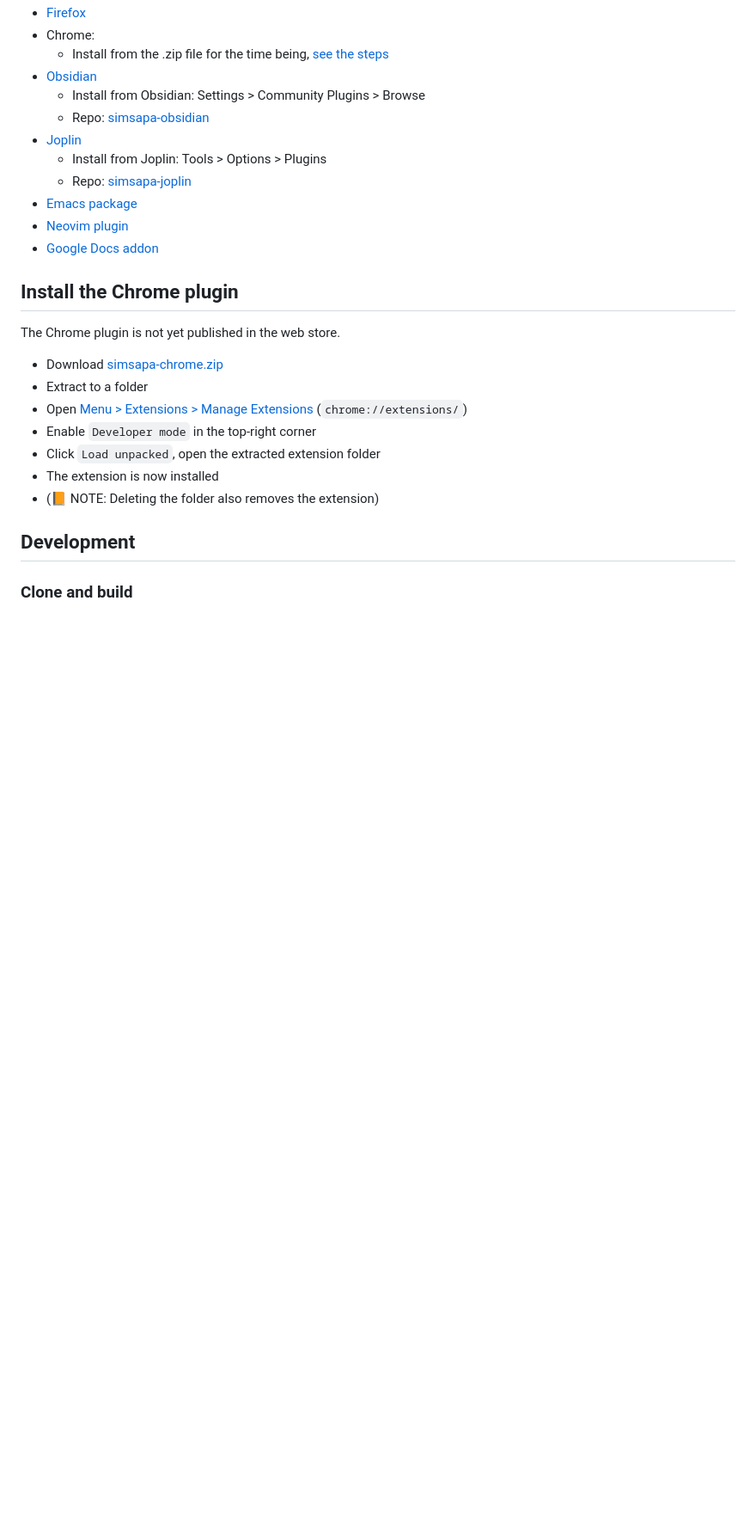
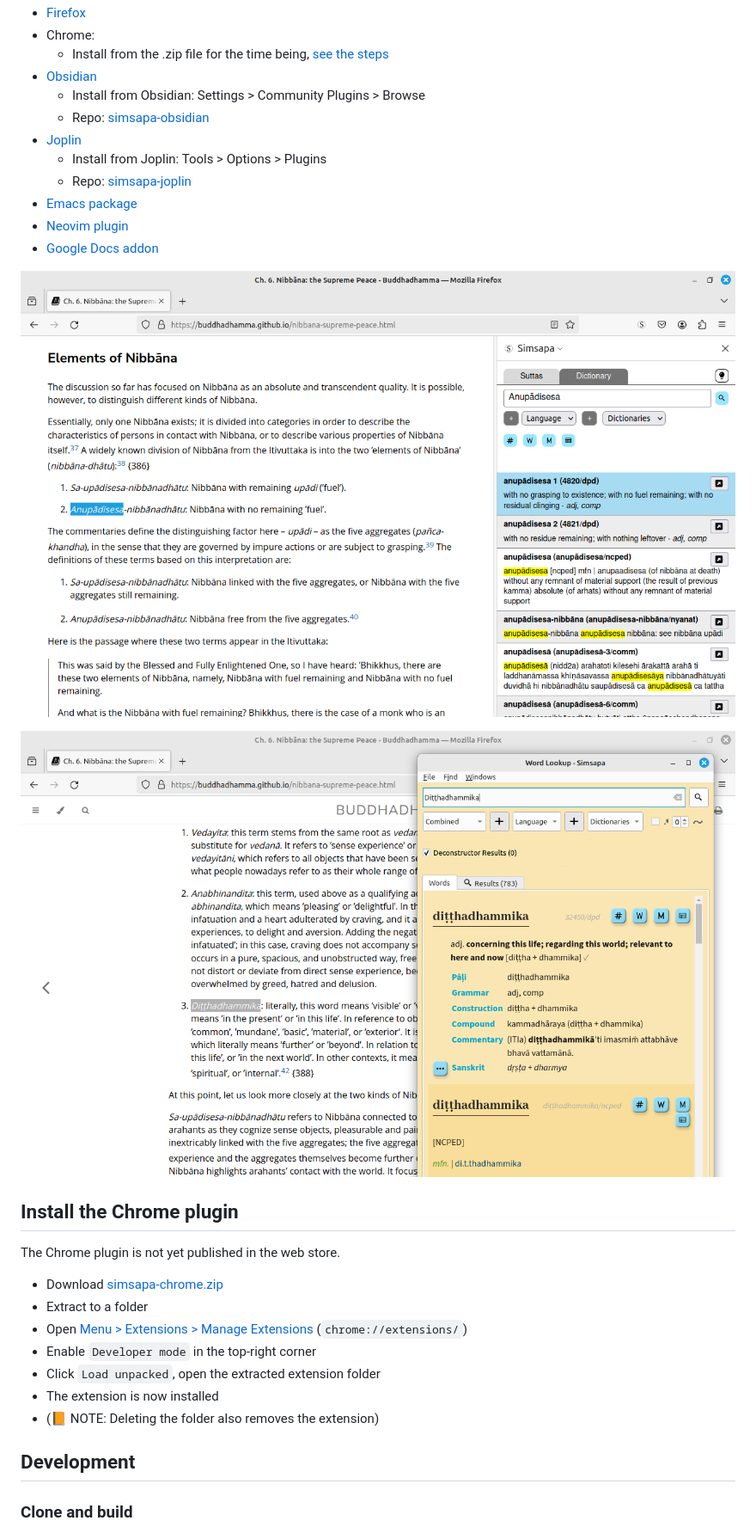
Before and after one commit to simsapa/simsapa-extensions-and-plugins, a Markdown page: README.md, the part around the change. Shown: that part at 86% size. Rendered like a GitHub page; pictures changed too: images/firefox-sidebar-anupadisesa-screenshot.png (added), images/firefox-word-lookup-ditthadhammika-screenshot.png (added); blank space fills up the shorter version.

Commit message:
screenshots

```diff
--- a/README.md
+++ b/README.md
@@ -14,6 +14,10 @@ Companion tools for the [Simsapa Dhamma Reader](https://simsapa.github.io/) sutt
 - [Emacs package](https://github.com/simsapa/simsapa-emacs)
 - [Neovim plugin](https://github.com/simsapa/simsapa-neovim)
 - [Google Docs addon](https://github.com/simsapa/simsapa-gdocs)
+
+![Firefox Sidebar](images/firefox-sidebar-anupadisesa-screenshot.png)
+
+![Firefox Word Lookup](images/firefox-word-lookup-ditthadhammika-screenshot.png)
 
 ## Install the Chrome plugin
 
```
